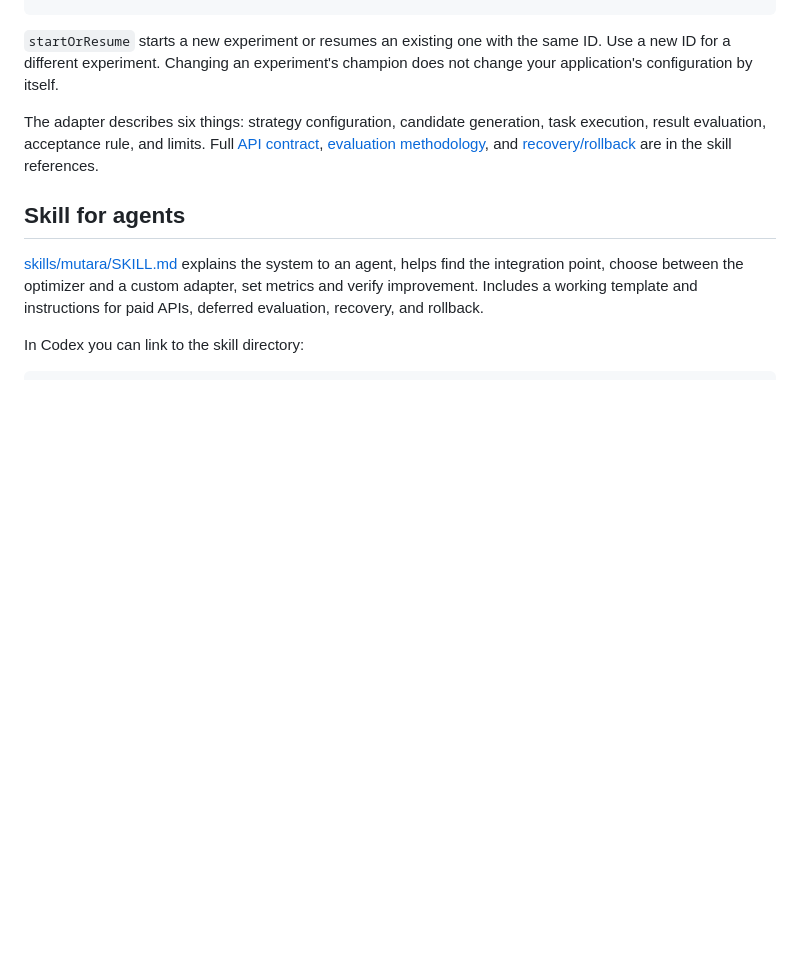
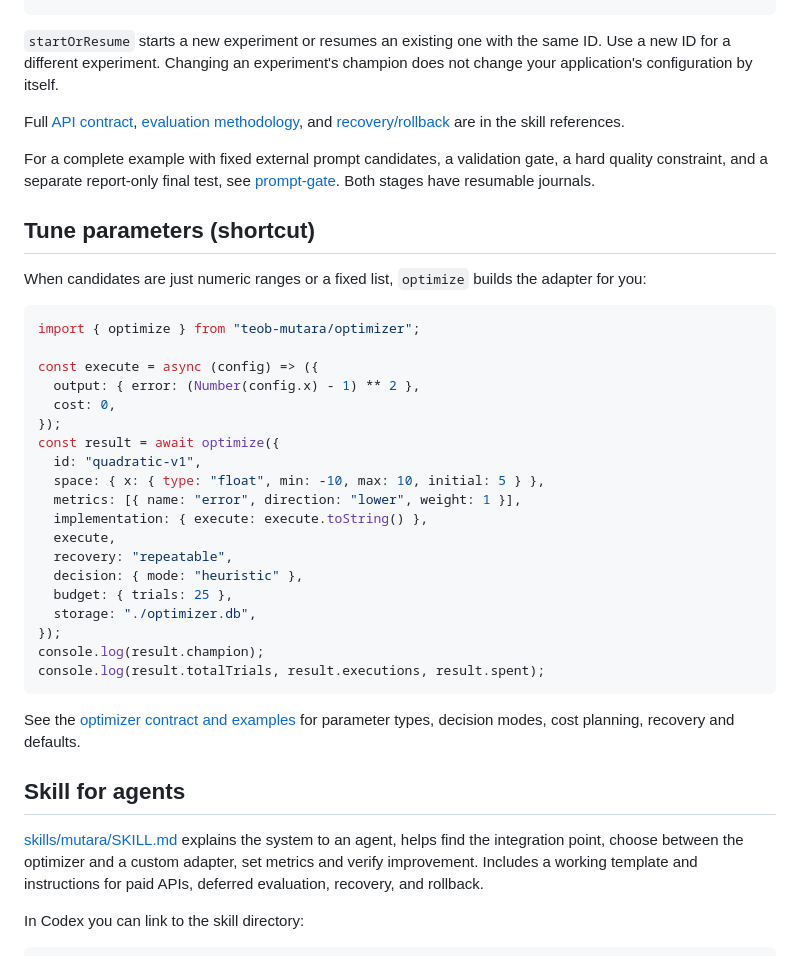
Before and after one commit to vadimchirkov/mutara, a Markdown page: README.md, the part around one of its changes. GitHub-like rendering; blank space fills up the shorter version.

````diff
--- a/README.md
+++ b/README.md
@@ -133,12 +111,44 @@ try {
 same ID. Use a new ID for a different experiment. Changing an experiment's
 champion does not change your application's configuration by itself.
 
-The adapter describes six things: strategy configuration, candidate
-generation, task execution, result evaluation, acceptance rule, and limits.
 Full [API contract](skills/mutara/references/api.md),
 [evaluation methodology](skills/mutara/references/evaluation.md), and
 [recovery/rollback](skills/mutara/references/operations.md) are in the skill
 references.
+
+For a complete example with fixed external prompt candidates, a validation gate,
+a hard quality constraint, and a separate report-only final test, see
+[prompt-gate](examples/prompt-gate/README.md). Both stages have resumable journals.
+
+## Tune parameters (shortcut)
+
+When candidates are just numeric ranges or a fixed list, `optimize` builds
+the adapter for you:
+
+```js
+import { optimize } from "teob-mutara/optimizer";
+
+const execute = async (config) => ({
+  output: { error: (Number(config.x) - 1) ** 2 },
+  cost: 0,
+});
+const result = await optimize({
+  id: "quadratic-v1",
+  space: { x: { type: "float", min: -10, max: 10, initial: 5 } },
+  metrics: [{ name: "error", direction: "lower", weight: 1 }],
+  implementation: { execute: execute.toString() },
+  execute,
+  recovery: "repeatable",
+  decision: { mode: "heuristic" },
+  budget: { trials: 25 },
+  storage: "./optimizer.db",
+});
+console.log(result.champion);
+console.log(result.totalTrials, result.executions, result.spent);
+```
+
+See the [optimizer contract and examples](skills/mutara/references/optimizer.md)
+for parameter types, decision modes, cost planning, recovery and defaults.
 
 ## Skill for agents
 
````
Also changed, not shown: other parts of README.md (+43 -65 lines).
